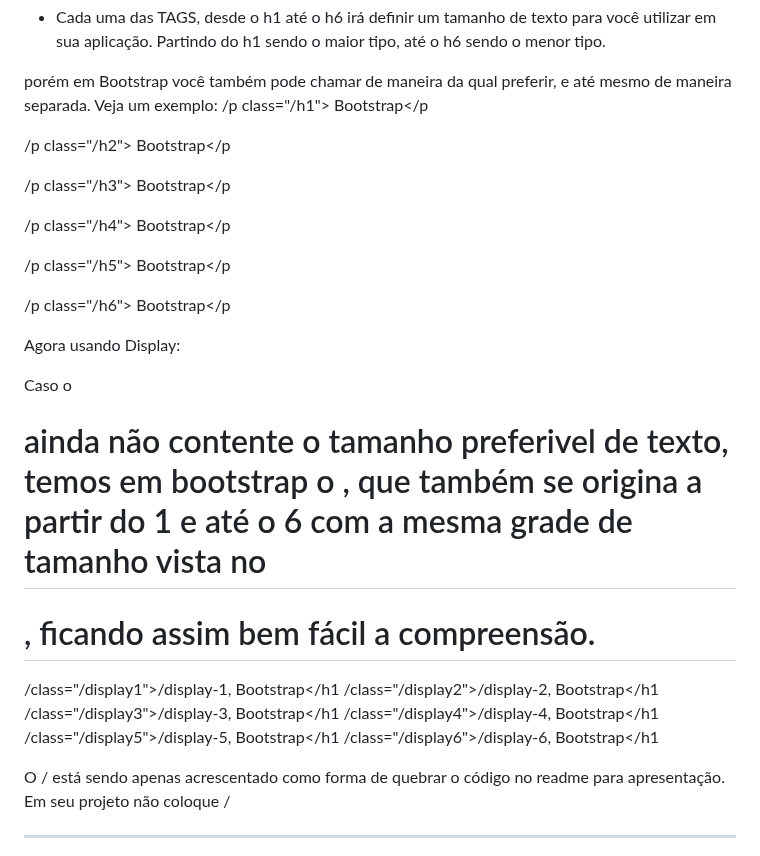
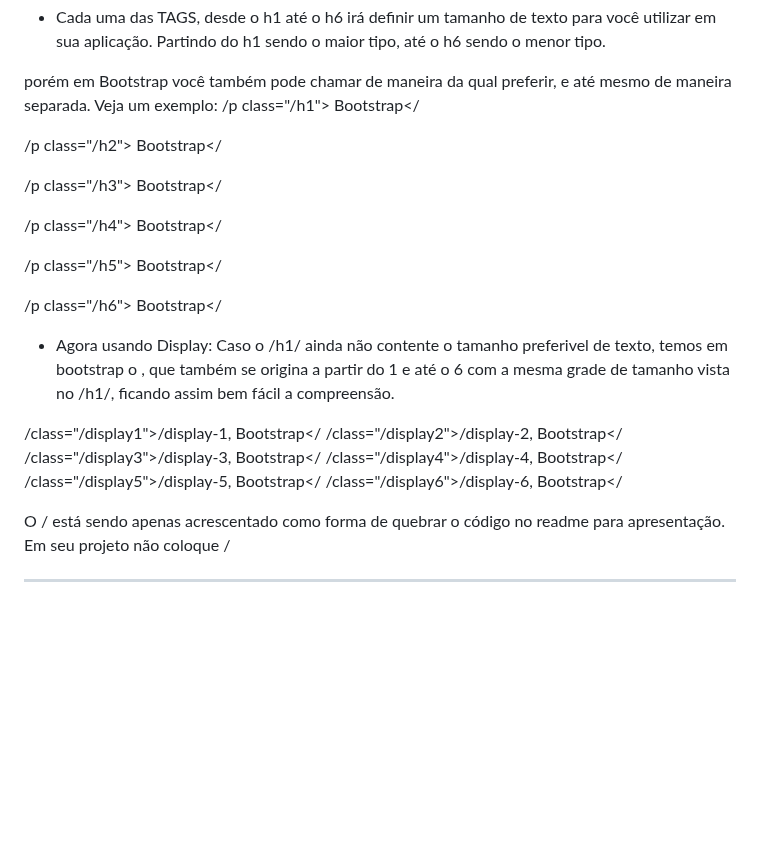
Before and after one commit to Joaocosmala/Educ-Bootstrap, a Markdown page: readme.md, the part around the change. GitHub-like rendering; blank space fills up the shorter version.

```diff
--- a/readme.md
+++ b/readme.md
@@ -163,28 +163,27 @@ Partindo do h1 sendo o maior tipo, até o h6 sendo o menor tipo.
 
 porém em Bootstrap você também pode chamar de maneira da qual preferir, e até mesmo de maneira separada.
 Veja um exemplo:
-/p class="/h1"> Bootstrap</p
+/p class="/h1"> Bootstrap</
 
-/p class="/h2"> Bootstrap</p
+/p class="/h2"> Bootstrap</
 
-/p class="/h3"> Bootstrap</p
+/p class="/h3"> Bootstrap</
 
-/p class="/h4"> Bootstrap</p
+/p class="/h4"> Bootstrap</
 
-/p class="/h5"> Bootstrap</p
+/p class="/h5"> Bootstrap</
 
-/p class="/h6"> Bootstrap</p
+/p class="/h6"> Bootstrap</
 
-Agora usando Display:
+- Agora usando Display:
+Caso o /h1/ ainda não contente o tamanho preferivel de texto, temos em bootstrap o <display>, que também se origina a partir do 1 e até o 6 com a mesma grade de tamanho vista no /h1/, ficando assim bem fácil a compreensão.
 
-Caso o <h1> ainda não contente o tamanho preferivel de texto, temos em bootstrap o <display>, que também se origina a partir do 1 e até o 6 com a mesma grade de tamanho vista no <h1>, ficando assim bem fácil a compreensão.
-
-/class="/display1">/display-1, Bootstrap</h1
-/class="/display2">/display-2, Bootstrap</h1
-/class="/display3">/display-3, Bootstrap</h1
-/class="/display4">/display-4, Bootstrap</h1
-/class="/display5">/display-5, Bootstrap</h1
-/class="/display6">/display-6, Bootstrap</h1
+/class="/display1">/display-1, Bootstrap</
+/class="/display2">/display-2, Bootstrap</
+/class="/display3">/display-3, Bootstrap</
+/class="/display4">/display-4, Bootstrap</
+/class="/display5">/display-5, Bootstrap</
+/class="/display6">/display-6, Bootstrap</
 
 O / está sendo apenas acrescentado como forma de quebrar o código no readme para apresentação.
 Em seu projeto não coloque /
```
